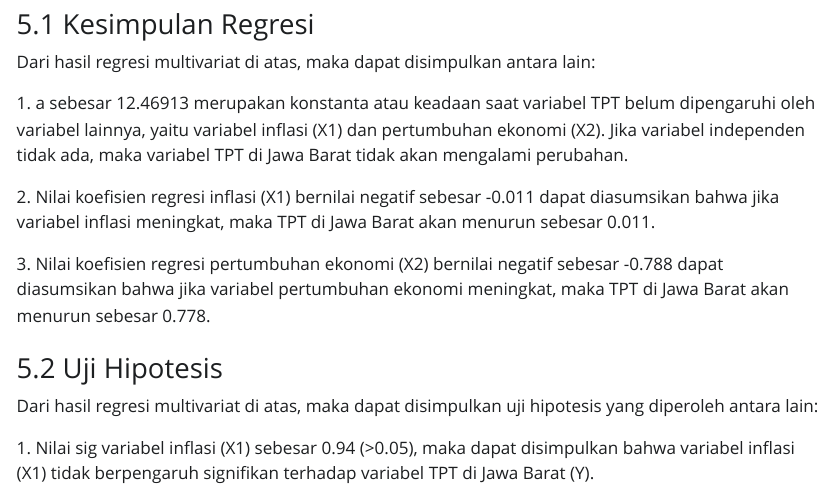
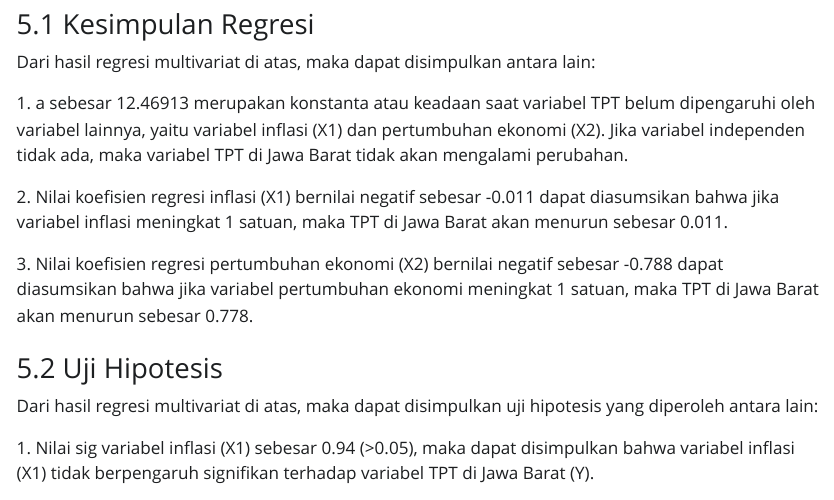
Before and after one commit to milanfazs/milanfazs.github.io, a Quarto document (index.qmd): the page in a window 1100 px wide, from 7080 px down. The pictures show the output file index.html that the author committed with the source, opened offline; Quarto's library style sheets are replaced by a plain one without menus.

Commit message:
Add files via upload

```diff
--- a/index.qmd
+++ b/index.qmd
@@ -158,9 +158,9 @@ Dari hasil regresi multivariat di atas, maka dapat disimpulkan antara lain:
 
 1\. a sebesar 12.46913 merupakan konstanta atau keadaan saat variabel TPT belum dipengaruhi oleh variabel lainnya, yaitu variabel inflasi (X1) dan pertumbuhan ekonomi (X2). Jika variabel independen tidak ada, maka variabel TPT di Jawa Barat tidak akan mengalami perubahan.
 
-2\. Nilai koefisien regresi inflasi (X1) bernilai negatif sebesar -0.011 dapat diasumsikan bahwa jika variabel inflasi meningkat, maka TPT di Jawa Barat akan menurun sebesar 0.011.
+2\. Nilai koefisien regresi inflasi (X1) bernilai negatif sebesar -0.011 dapat diasumsikan bahwa jika variabel inflasi meningkat 1 satuan, maka TPT di Jawa Barat akan menurun sebesar 0.011.
 
-3\. Nilai koefisien regresi pertumbuhan ekonomi (X2) bernilai negatif sebesar -0.788 dapat diasumsikan bahwa jika variabel pertumbuhan ekonomi meningkat, maka TPT di Jawa Barat akan menurun sebesar 0.778.
+3\. Nilai koefisien regresi pertumbuhan ekonomi (X2) bernilai negatif sebesar -0.788 dapat diasumsikan bahwa jika variabel pertumbuhan ekonomi meningkat 1 satuan, maka TPT di Jawa Barat akan menurun sebesar 0.778.
 
 ### Uji Hipotesis
 
```
Also changed, not shown: index.html, index.qmd (2 more changed lines).
